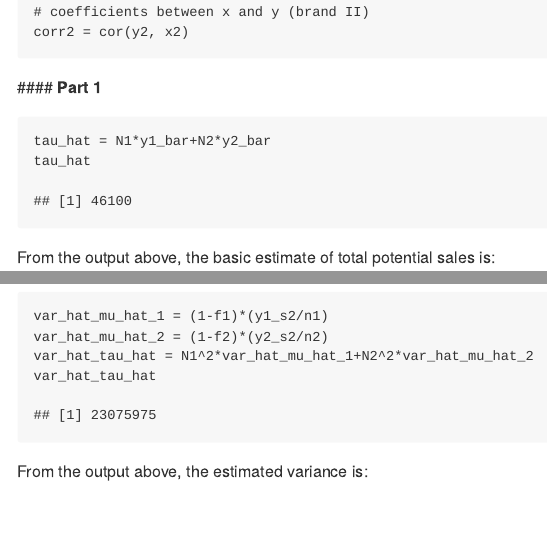
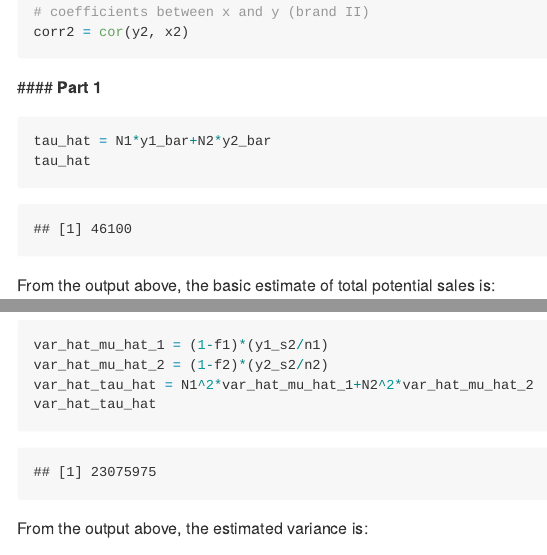
Before and after one commit to brian-pan/version-control-STA304-A2, an R Markdown document (version-control-STA304-A2.Rmd): the page in a window 1100 px wide, from 1030 px down, and a second part further down, joined at a grey line. Rendered offline with R 4.5, knitr and Pandoc, with nearby package versions; both versions are drawn in the output format of the newer one.

````diff
--- a/version-control-STA304-A2.Rmd
+++ b/version-control-STA304-A2.Rmd
@@ -3,9 +3,9 @@
 author: "Zifan Pan"
 date: 'Student Number: 1004067332'
 output:
-  html_document:
-    df_print: paged
-  pdf_document: default
+  md_document:
+    variant: markdown_github
+
 ---
 
 ```{r setup, include=FALSE}
````
Also changed, not shown: README.md (added), 2 other files.
